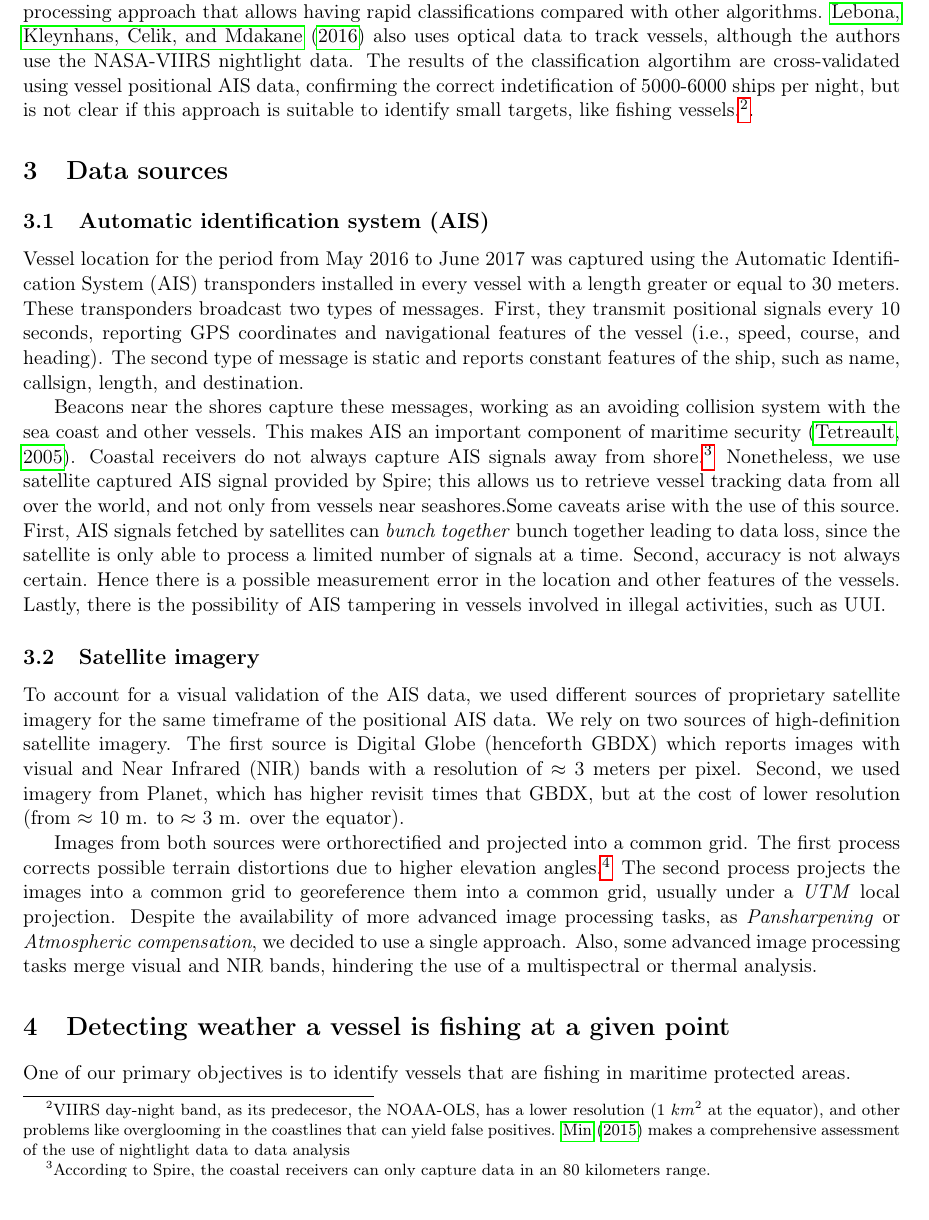
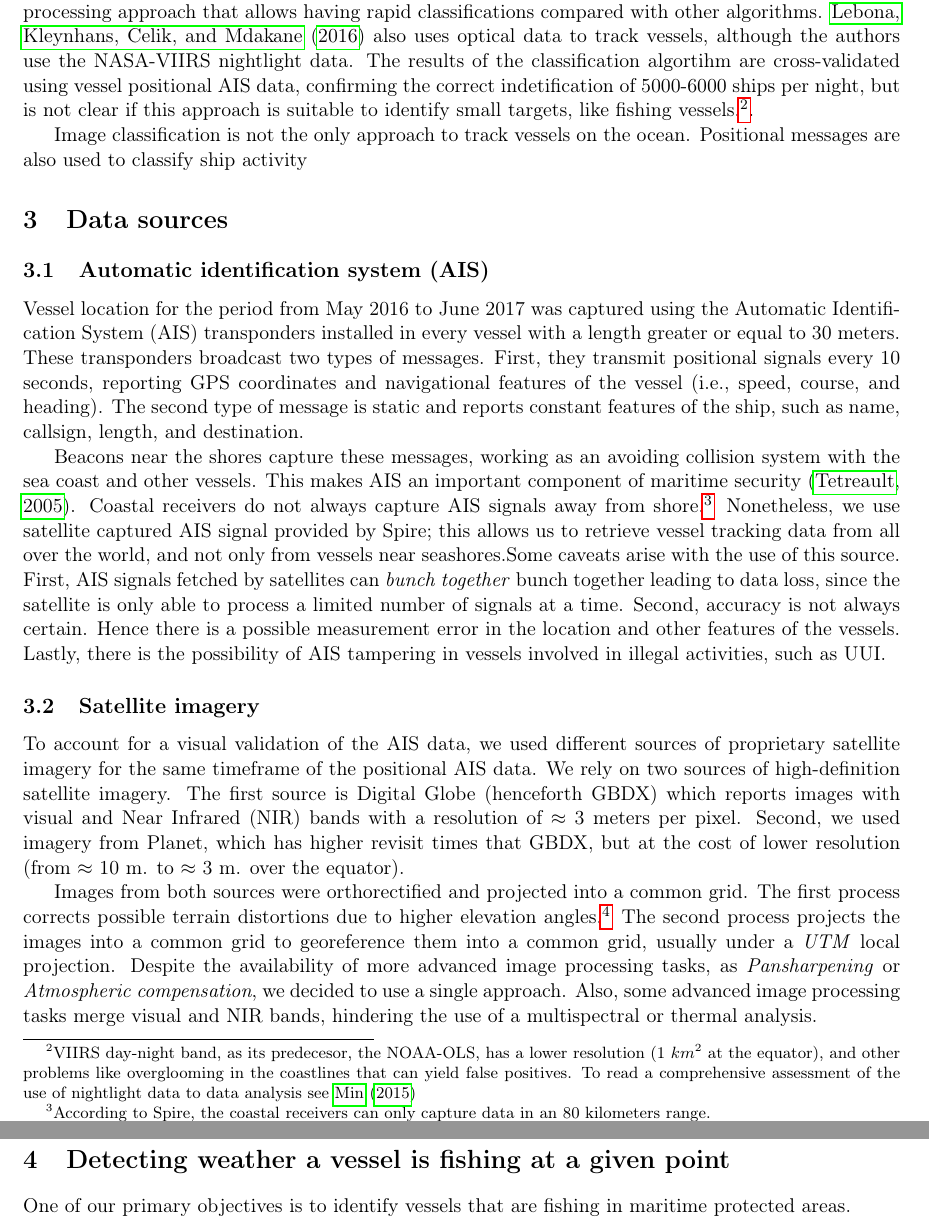
Before and after one commit to DSSG-EUROPE/wef_oceans, a LaTeX paper (docs/technical_documentation.tex, which reads docs/sections/section_2.tex): part of page 4 of 10 before the commit and two parts of pages 4 and 5 of 10 after it, the two joined at a grey line, cut so that both start at the same text. Compiled offline with pdfLaTeX.

Commit message:
Change literature review

```diff
--- a/docs/sections/section_2.tex
+++ b/docs/sections/section_2.tex
@@ -15,4 +15,6 @@ classifications compared with other algorithms. \citeA{Lebona2016} also uses opt
 nightlight data. The results of the classification algortihm are cross-validated using vessel positional AIS data, confirming the correct indetification
 of 5000-6000 ships per night, but is not clear if this approach is suitable to identify small targets, like fishing vessels.\footnote{VIIRS day-night
 band, as its predecesor, the NOAA-OLS, has a lower resolution (1 $km^{2}$ at the equator), and other problems like overglooming in the coastlines that
-can yield false positives. \citeA{Min2015} makes a comprehensive assessment of the use of nightlight data to data analysis}.
+can yield false positives. To read a comprehensive assessment of the use of nightlight data to data analysis see \citeA{Min2015}}.
+
+Image classification is not the only approach to track vessels on the ocean. Positional messages are also used to classify ship activity
```
Also changed, not shown: docs/technical_documentation.pdf, 1 other file.
